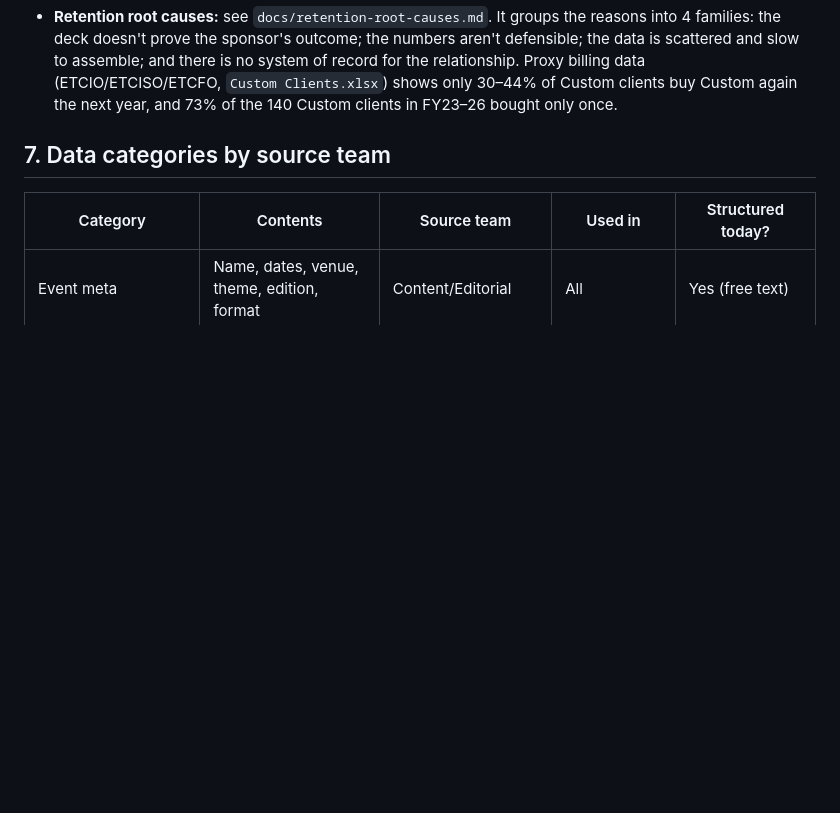
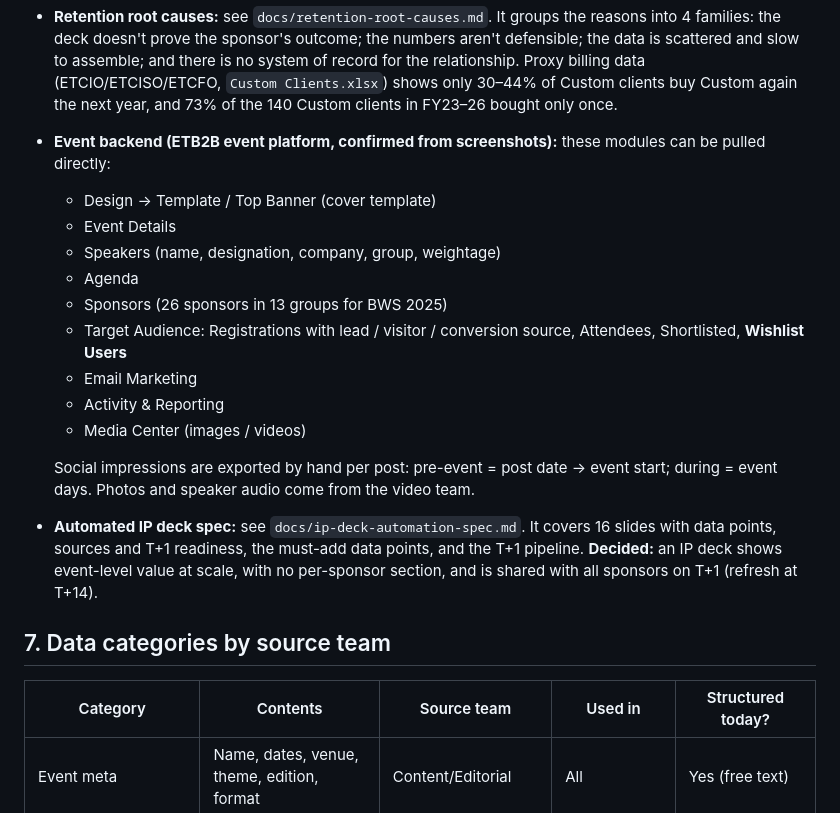
Before and after one commit to swikritiwankhede-ai/hehe, a Markdown page: CLAUDE.md, the part around the change. Drawn GitHub-style; blank space fills up the shorter version.

Commit message:
Add automated IP post-event deck slide spec (BWS, T+1)
Co-Authored-By: Claude Opus 5.5 <noreply@anthropic.com>
Claude-Session: https://claude.ai/code/session_01CGxccEha7JrJYexvuXJW9k

```diff
--- a/CLAUDE.md
+++ b/CLAUDE.md
@@ -81,6 +81,19 @@ Internal capture → accurate ROI report → the sponsor's marketing manager has
 - **IP deep dive (Brand World Summit):** see `docs/ip-post-event-deck-sources.md`. It covers the deck categories, every source, the consolidation flow and the data-quality issues. It draws on the BWS 2024 and 2025 web pages, the BWS 2024 post-event report, the BWS 2025 sales deck, the Secufest sponsorship grid and the ETCIO Cloud Summit sales tracker. Key finding: the **sponsorship grid** (tier → inclusions, with delegate passes, 1:1 counts, RT size and online deliverables) is already a machine-readable "promised" baseline for IPs.
 - **Custom deep dive (Lenovo Leaders Circle '26, an ETBrandEquity Custom):** see `docs/custom-post-event-deck-sources.md`. It has 12 deck categories, each mapped to its source: proposal/SOW, check-in roster plus classifier, run-of-show with session-owner tags, ops checklist, assets and narrative. Key finding: the deck reports delivered vs committed (34 vs 30, 78% share of voice, a Delivered table) but has **no wishlist-met, follow-up, feedback or media section**.
 - **Retention root causes:** see `docs/retention-root-causes.md`. It groups the reasons into 4 families: the deck doesn't prove the sponsor's outcome; the numbers aren't defensible; the data is scattered and slow to assemble; and there is no system of record for the relationship. Proxy billing data (ETCIO/ETCISO/ETCFO, `Custom Clients.xlsx`) shows only 30–44% of Custom clients buy Custom again the next year, and 73% of the 140 Custom clients in FY23–26 bought only once.
+- **Event backend (ETB2B event platform, confirmed from screenshots):** these modules can be pulled directly:
+  - Design → Template / Top Banner (cover template)
+  - Event Details
+  - Speakers (name, designation, company, group, weightage)
+  - Agenda
+  - Sponsors (26 sponsors in 13 groups for BWS 2025)
+  - Target Audience: Registrations with lead / visitor / conversion source, Attendees, Shortlisted, **Wishlist Users**
+  - Email Marketing
+  - Activity & Reporting
+  - Media Center (images / videos)
+
+  Social impressions are exported by hand per post: pre-event = post date → event start; during = event days. Photos and speaker audio come from the video team.
+- **Automated IP deck spec:** see `docs/ip-deck-automation-spec.md`. It covers 16 slides with data points, sources and T+1 readiness, the must-add data points, and the T+1 pipeline. **Decided:** an IP deck shows event-level value at scale, with no per-sponsor section, and is shared with all sponsors on T+1 (refresh at T+14).
 
 ## 7. Data categories by source team
 
```
Also changed, not shown: docs/ip-deck-automation-spec.md (added, +121 -0 lines).
